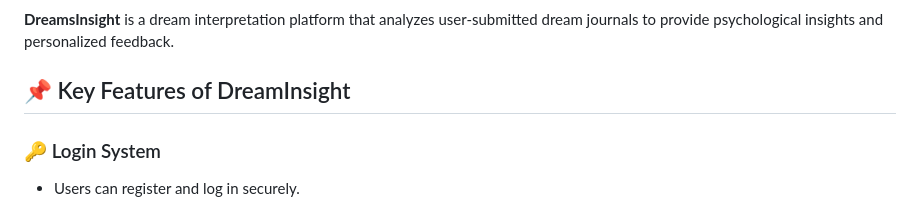
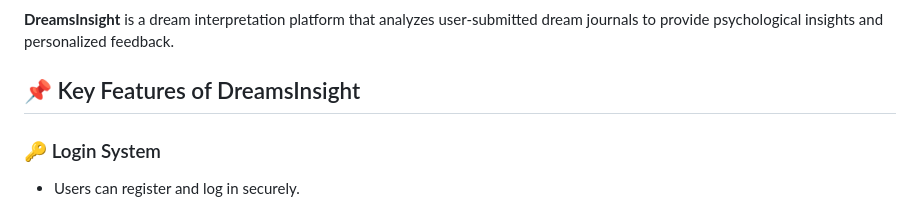
Before and after one commit to Leob2bb/AGI_Agent_Asterisk, a Markdown page: README.md, the part around the change. Rendered like a GitHub page.

```diff
--- a/README.md
+++ b/README.md
@@ -16,7 +16,7 @@
 **DreamsInsight** is a dream interpretation platform that analyzes user-submitted dream journals to provide psychological insights and personalized feedback.
 
 
-## 📌 Key Features of DreamInsight
+## 📌 Key Features of DreamsInsight
 
 ### 🔑 Login System
 - Users can register and log in securely.
```
